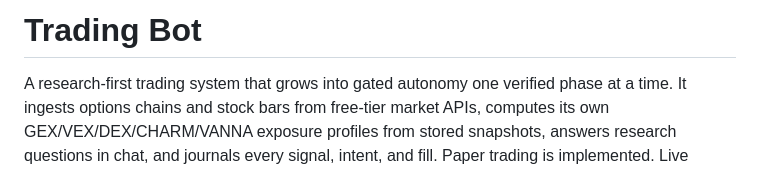
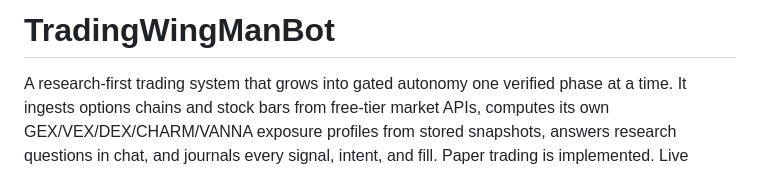
Before and after one commit to oherna25/trading_bot_project, a Markdown page: README.md, the part around the change. Rendered like a GitHub page.

Commit message:
Update bot name in README
Renamed the trading bot to 'TradingWingManBot' in README.

```diff
--- a/README.md
+++ b/README.md
@@ -1,4 +1,4 @@
-# Trading Bot
+# TradingWingManBot
 
 A research-first trading system that grows into gated autonomy one verified phase at a time. It ingests options chains and stock bars from free-tier market APIs, computes its own GEX/VEX/DEX/CHARM/VANNA exposure profiles from stored snapshots, answers research questions in chat, and journals every signal, intent, and fill. Paper trading is implemented. Live ordering is disabled by default and routes to a Tradier venue once the operator enables it with a signed action.
 
```
